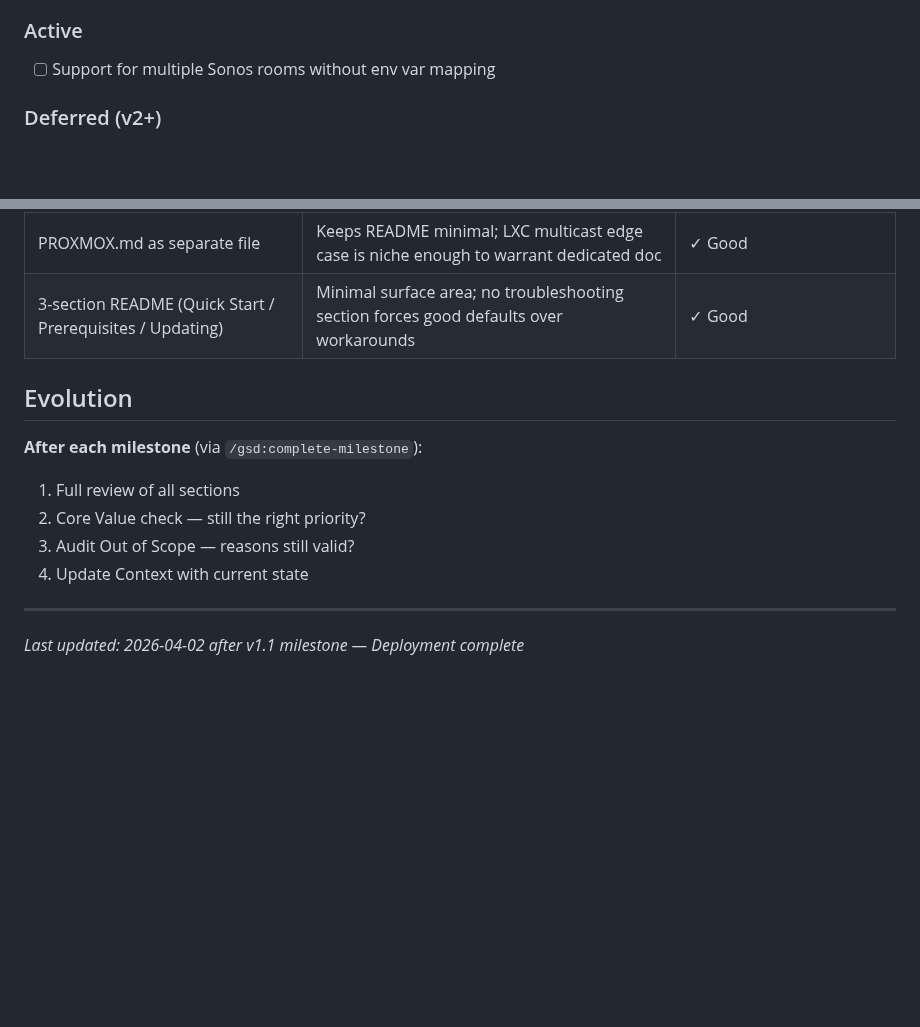
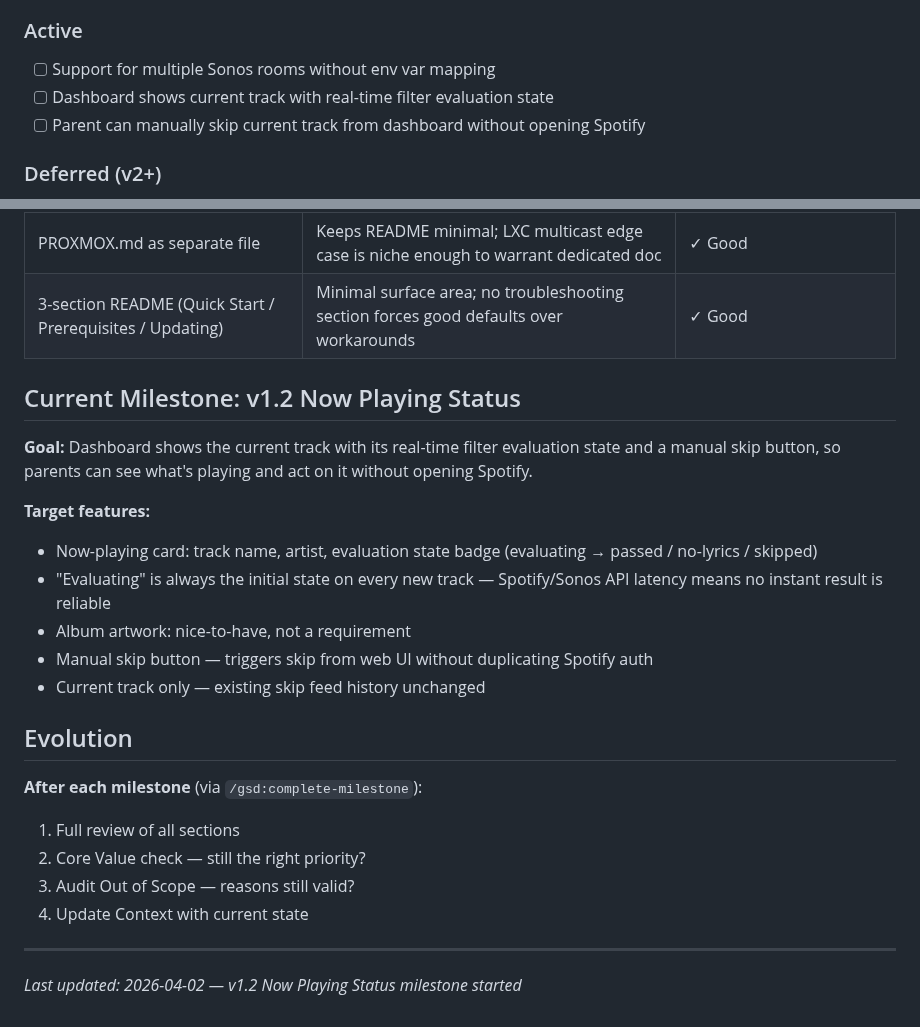
Before and after one commit to Gallarno-Technology/read-the-room, a Markdown page: .planning/PROJECT.md, 2 parts joined by grey strips. Rendered like a GitHub page; blank space fills up the shorter version.

Commit message:
docs: start milestone v1.2 Now Playing Status

```diff
--- a/.planning/PROJECT.md
+++ b/.planning/PROJECT.md
@@ -30,6 +30,8 @@ Songs that violate family-safe rules are skipped automatically before children h
 ### Active
 
 - [ ] Support for multiple Sonos rooms without env var mapping
+- [ ] Dashboard shows current track with real-time filter evaluation state
+- [ ] Parent can manually skip current track from dashboard without opening Spotify
 
 ### Deferred (v2+)
 
@@ -69,6 +71,17 @@ Songs that violate family-safe rules are skipped automatically before children h
 | PROXMOX.md as separate file | Keeps README minimal; LXC multicast edge case is niche enough to warrant dedicated doc | ✓ Good |
 | 3-section README (Quick Start / Prerequisites / Updating) | Minimal surface area; no troubleshooting section forces good defaults over workarounds | ✓ Good |
 
+## Current Milestone: v1.2 Now Playing Status
+
+**Goal:** Dashboard shows the current track with its real-time filter evaluation state and a manual skip button, so parents can see what's playing and act on it without opening Spotify.
+
+**Target features:**
+- Now-playing card: track name, artist, evaluation state badge (evaluating → passed / no-lyrics / skipped)
+- "Evaluating" is always the initial state on every new track — Spotify/Sonos API latency means no instant result is reliable
+- Album artwork: nice-to-have, not a requirement
+- Manual skip button — triggers skip from web UI without duplicating Spotify auth
+- Current track only — existing skip feed history unchanged
+
 ## Evolution
 
 **After each milestone** (via `/gsd:complete-milestone`):
@@ -78,4 +91,4 @@ Songs that violate family-safe rules are skipped automatically before children h
 4. Update Context with current state
 
 ---
-*Last updated: 2026-04-02 after v1.1 milestone — Deployment complete*
+*Last updated: 2026-04-02 — v1.2 Now Playing Status milestone started*
```
Also changed, not shown: .planning/STATE.md (+6 -6 lines).
